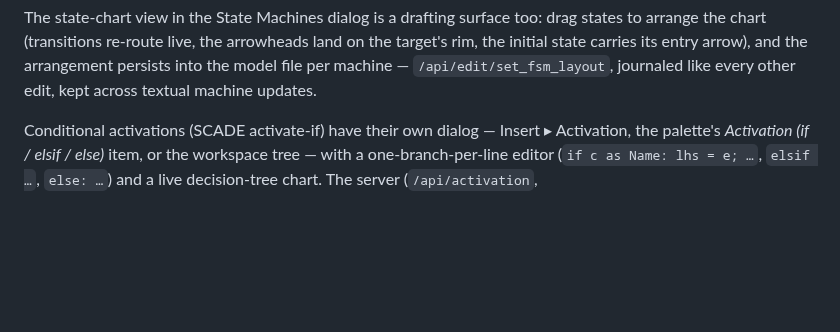
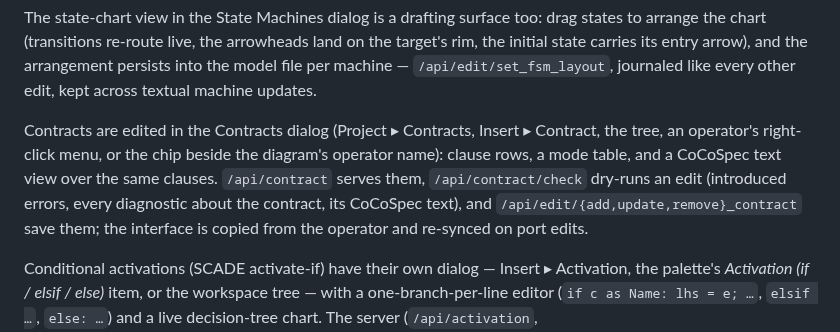
Before and after one commit to Shepherdhunt/OpenLustreStudio, a Markdown page: apps/studio_ui/README.md, the part around the change. Rendered like a GitHub page; blank space fills up the shorter version.

```diff
--- a/apps/studio_ui/README.md
+++ b/apps/studio_ui/README.md
@@ -51,6 +51,15 @@ arrowheads land on the target's rim, the initial state carries its entry
 arrow), and the arrangement persists into the model file per machine —
 `/api/edit/set_fsm_layout`, journaled like every other edit, kept across
 textual machine updates.
+
+Contracts are edited in the Contracts dialog (Project ▸ Contracts,
+Insert ▸ Contract, the tree, an operator's right-click menu, or the chip
+beside the diagram's operator name): clause rows, a mode table, and a
+CoCoSpec text view over the same clauses. `/api/contract` serves them,
+`/api/contract/check` dry-runs an edit (introduced errors, every
+diagnostic about the contract, its CoCoSpec text), and
+`/api/edit/{add,update,remove}_contract` save them; the interface is
+copied from the operator and re-synced on port edits.
 
 Conditional activations (SCADE activate-if) have their own dialog —
 Insert ▸ Activation, the palette's *Activation (if / elsif / else)* item,
```
Also changed, not shown: README.md (+15 -1 lines), docs/scade-parity-roadmap.md (+19 -11 lines), docs/screenshots/05-contract.png (added), 1 other file.
